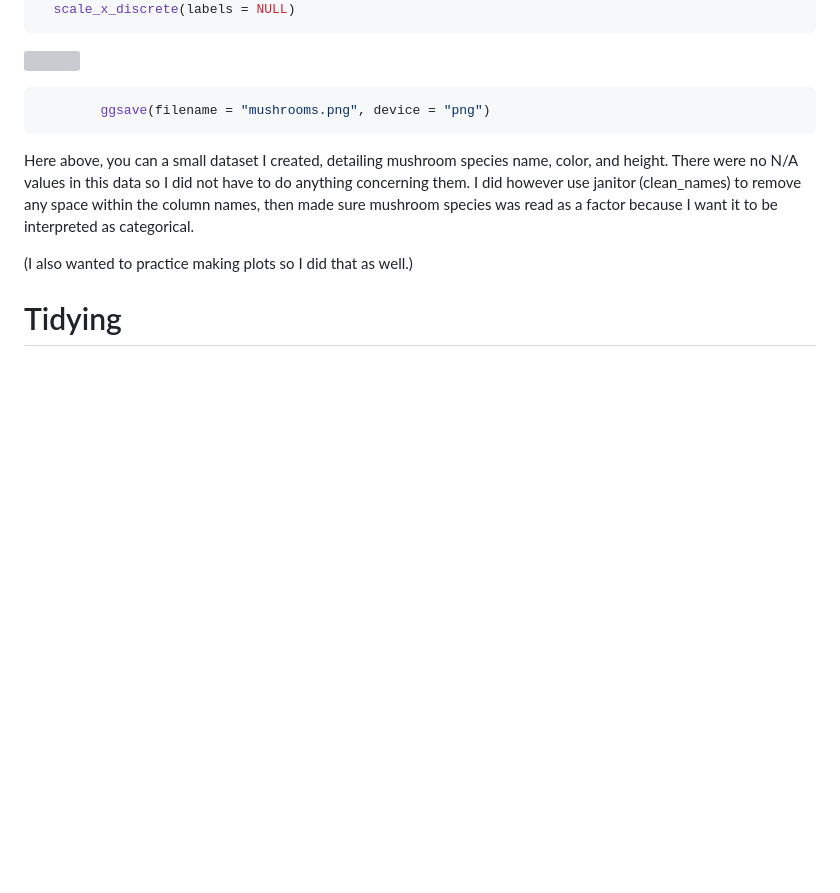
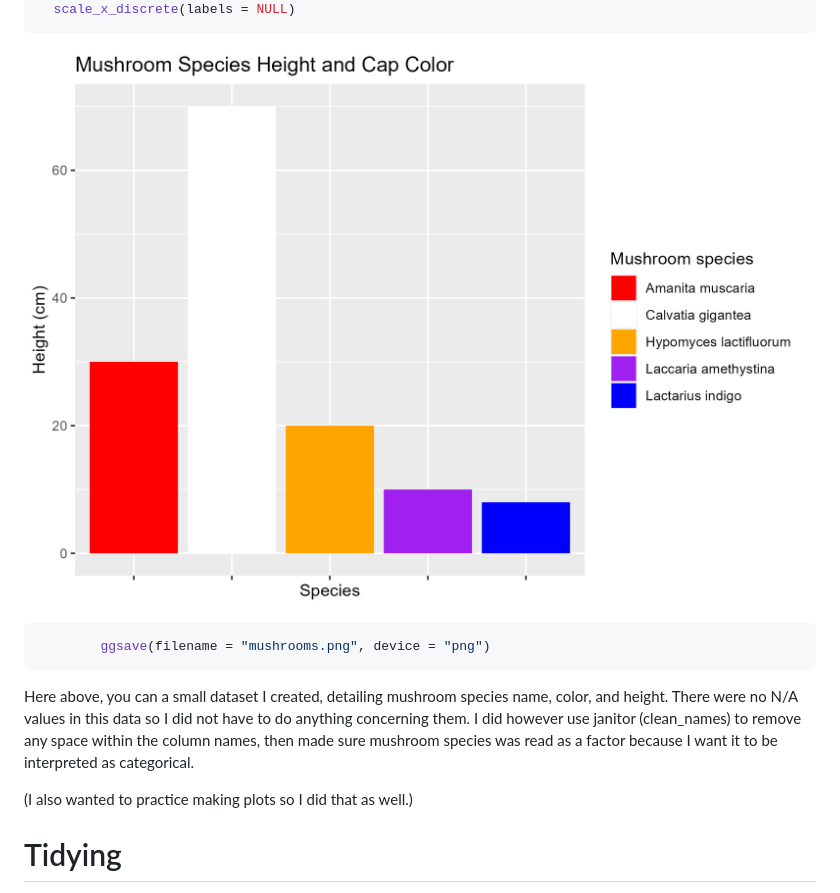
Before and after one commit to KathleenCoffman/MICR575_repository, a Markdown page: HMWK_05.md, the part around the change. Rendered like a GitHub page; blank space fills up the shorter version; grey boxes are pictures that could not be loaded.

````diff
--- a/HMWK_05.md
+++ b/HMWK_05.md
@@ -97,7 +97,7 @@ mushrooms |>
   scale_x_discrete(labels = NULL)
 ```
 
-![](HMWK_05_files/figure-commonmark/unnamed-chunk-2-1.png)
+![](mushrooms.png)
 
 ``` r
         ggsave(filename = "mushrooms.png", device = "png")
````
